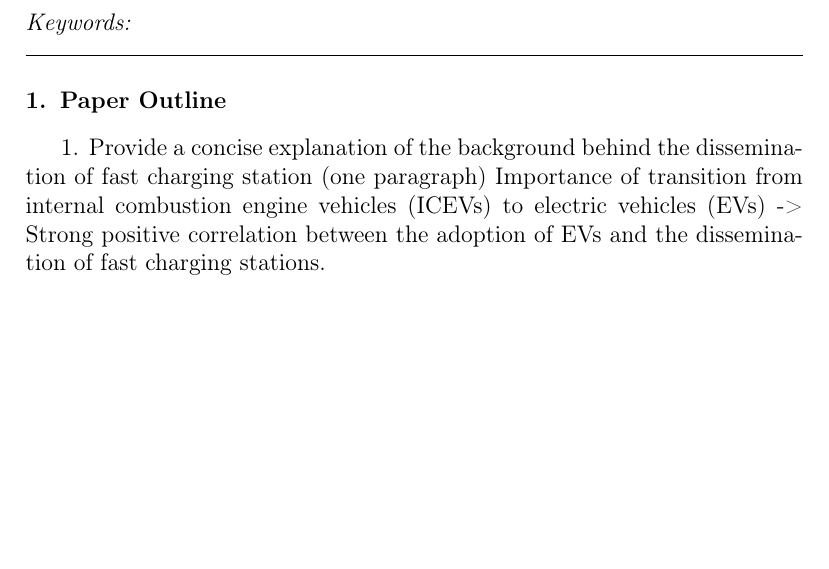
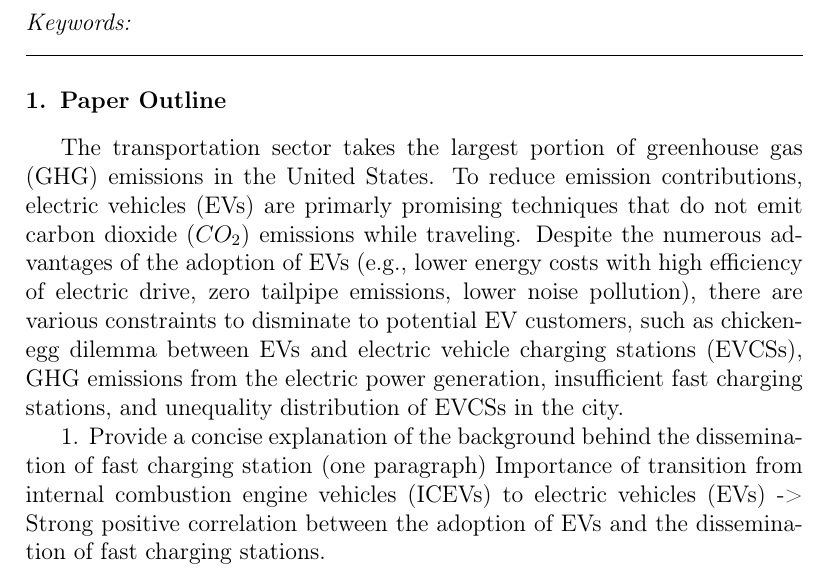
Before and after one commit to Poly-Jae-21/JaeProject_2, a LaTeX paper (paper/paper_draft.tex): part of page 2 of 4 before the commit and part of page 2 of 5 after it, cut so that both start at the same text, the shorter picture padded with empty space. Compiled offline with pdfLaTeX.

Commit message:
paper draft ver. 1.1

```diff
--- a/paper/paper_draft.tex
+++ b/paper/paper_draft.tex
@@ -142,6 +142,8 @@ Abstract text.
 %% Use \section commands to start a section
 \section{Paper Outline}
 \label{sec1} %% Labels are used to cross-reference an item using \ref command.
+The transportation sector takes the largest portion of greenhouse gas (GHG) emissions in the United States. To reduce emission contributions, electric vehicles (EVs) are primarly promising techniques that do not emit carbon dioxide ($CO_2$) emissions while traveling. Despite the numerous advantages of the adoption of EVs (e.g., lower energy costs with high efficiency of electric drive, zero tailpipe emissions, lower noise pollution), there are various constraints to disminate to potential EV customers, such as chicken-egg dilemma between EVs and electric vehicle charging stations (EVCSs), GHG emissions from the electric power generation, insufficient fast charging stations, and unequality distribution of EVCSs in the city.
+
 
 1. Provide a concise explanation of the background behind the dissemination of fast charging station (one paragraph)
 Importance of transition from internal combustion engine vehicles (ICEVs) to electric vehicles (EVs)
```
